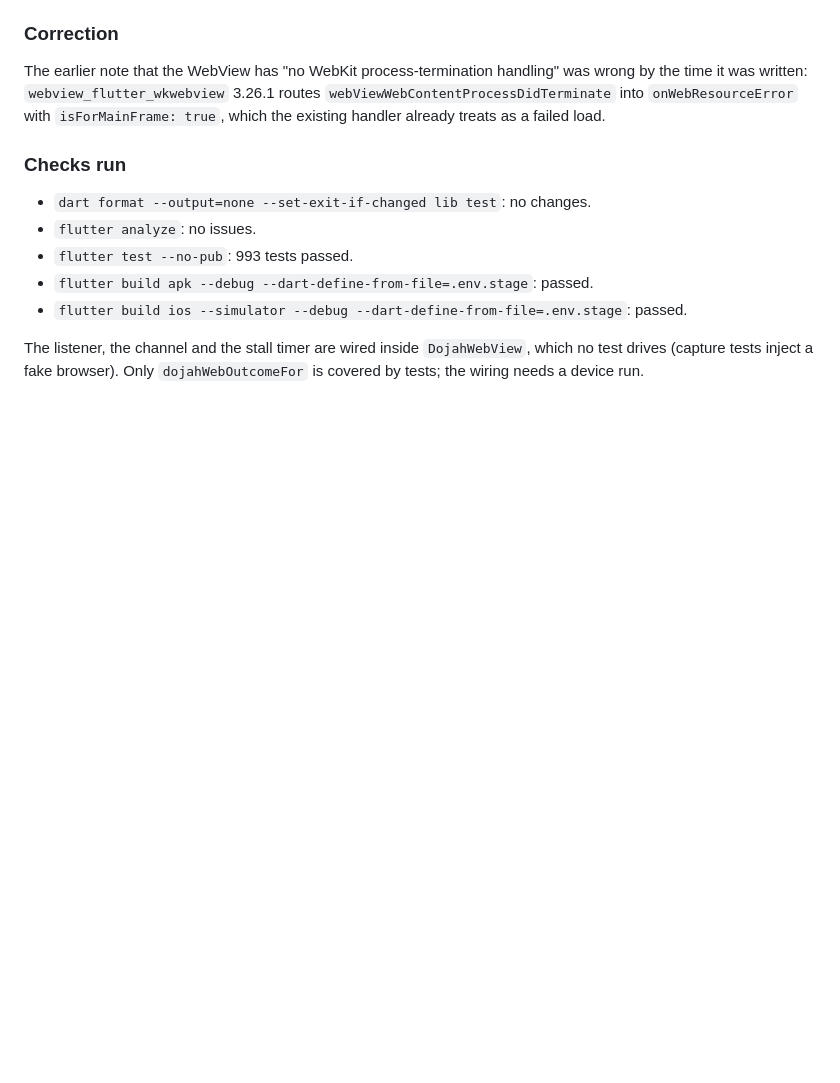
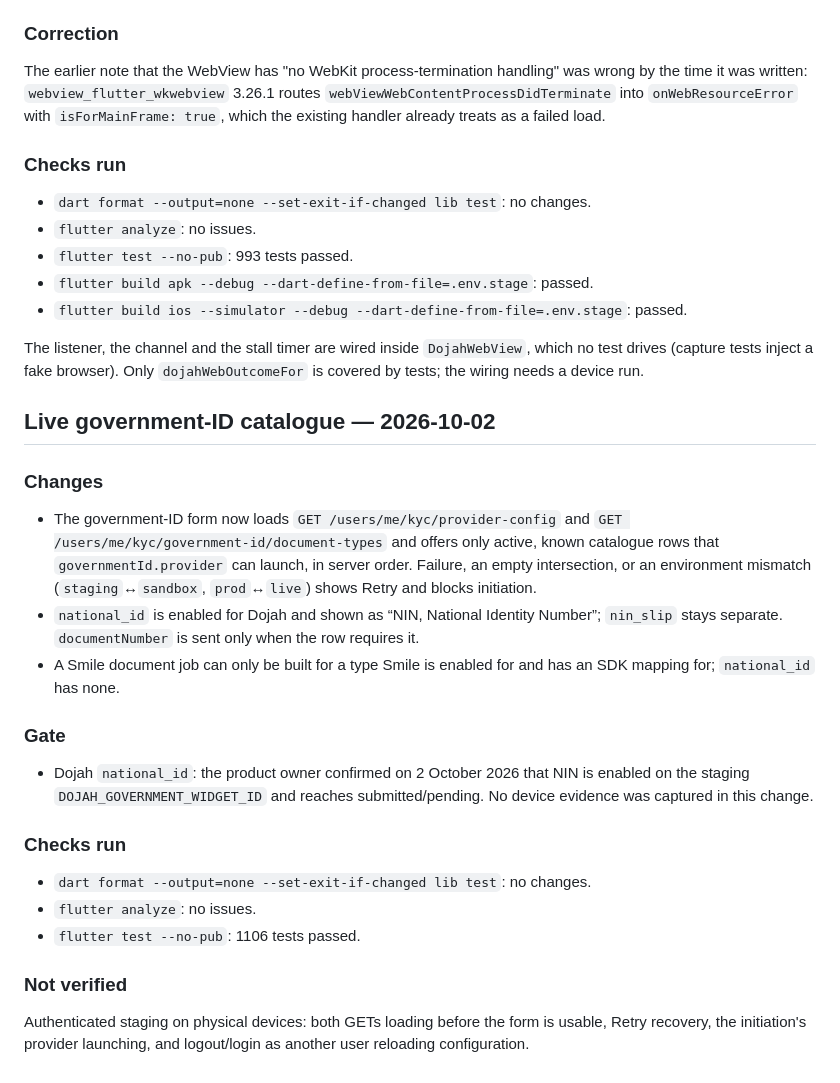
Before and after one commit to Gerald-97/boctrust_cheetah, a Markdown page: docs/verification/dojah-kyc.md, the part around the change. Rendered like a GitHub page; blank space fills up the shorter version.

```diff
--- a/docs/verification/dojah-kyc.md
+++ b/docs/verification/dojah-kyc.md
@@ -478,3 +478,36 @@ load.
 The listener, the channel and the stall timer are wired inside `DojahWebView`,
 which no test drives (capture tests inject a fake browser). Only
 `dojahWebOutcomeFor` is covered by tests; the wiring needs a device run.
+
+## Live government-ID catalogue — 2026-10-02
+
+### Changes
+
+- The government-ID form now loads `GET /users/me/kyc/provider-config` and
+  `GET /users/me/kyc/government-id/document-types` and offers only active,
+  known catalogue rows that `governmentId.provider` can launch, in server
+  order. Failure, an empty intersection, or an environment mismatch
+  (`staging`↔`sandbox`, `prod`↔`live`) shows Retry and blocks initiation.
+- `national_id` is enabled for Dojah and shown as “NIN, National Identity
+  Number”; `nin_slip` stays separate. `documentNumber` is sent only when the
+  row requires it.
+- A Smile document job can only be built for a type Smile is enabled for and
+  has an SDK mapping for; `national_id` has none.
+
+### Gate
+
+- Dojah `national_id`: the product owner confirmed on 2 October 2026 that NIN
+  is enabled on the staging `DOJAH_GOVERNMENT_WIDGET_ID` and reaches
+  submitted/pending. No device evidence was captured in this change.
+
+### Checks run
+
+- `dart format --output=none --set-exit-if-changed lib test`: no changes.
+- `flutter analyze`: no issues.
+- `flutter test --no-pub`: 1106 tests passed.
+
+### Not verified
+
+Authenticated staging on physical devices: both GETs loading before the form
+is usable, Retry recovery, the initiation's provider launching, and
+logout/login as another user reloading configuration.
```
Also changed, not shown: README.md (+27 -4 lines).
